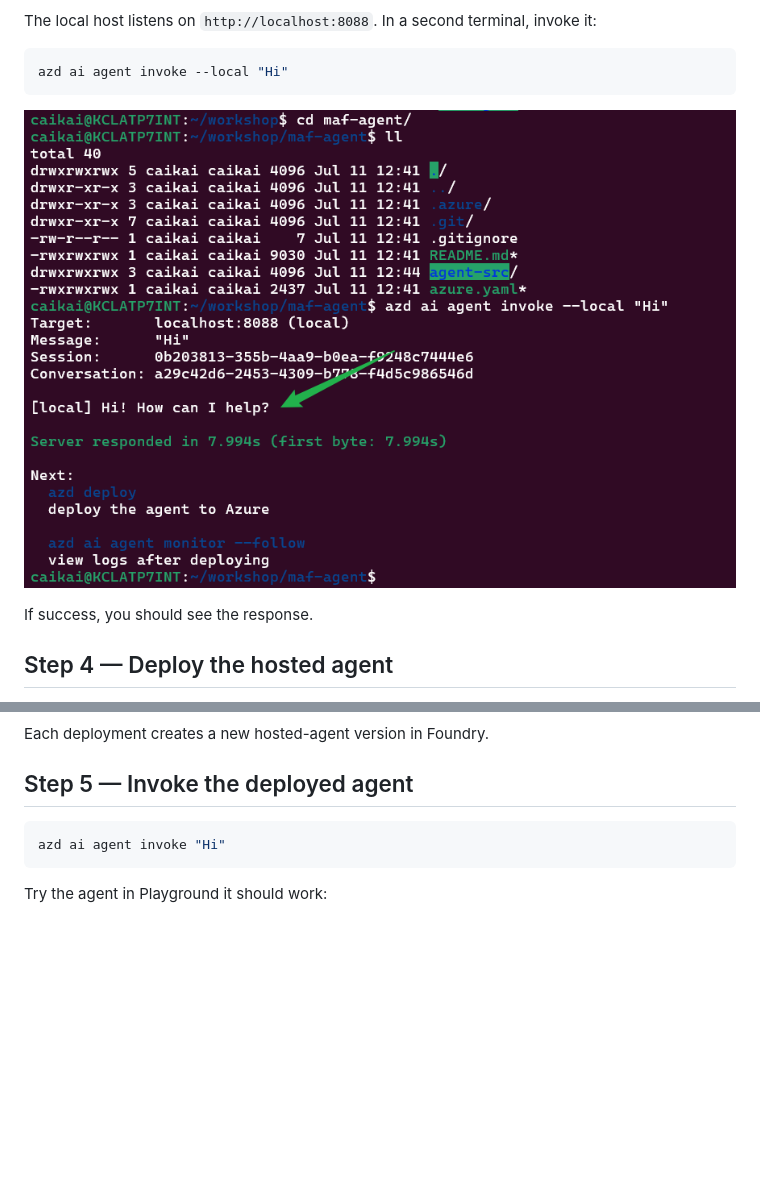
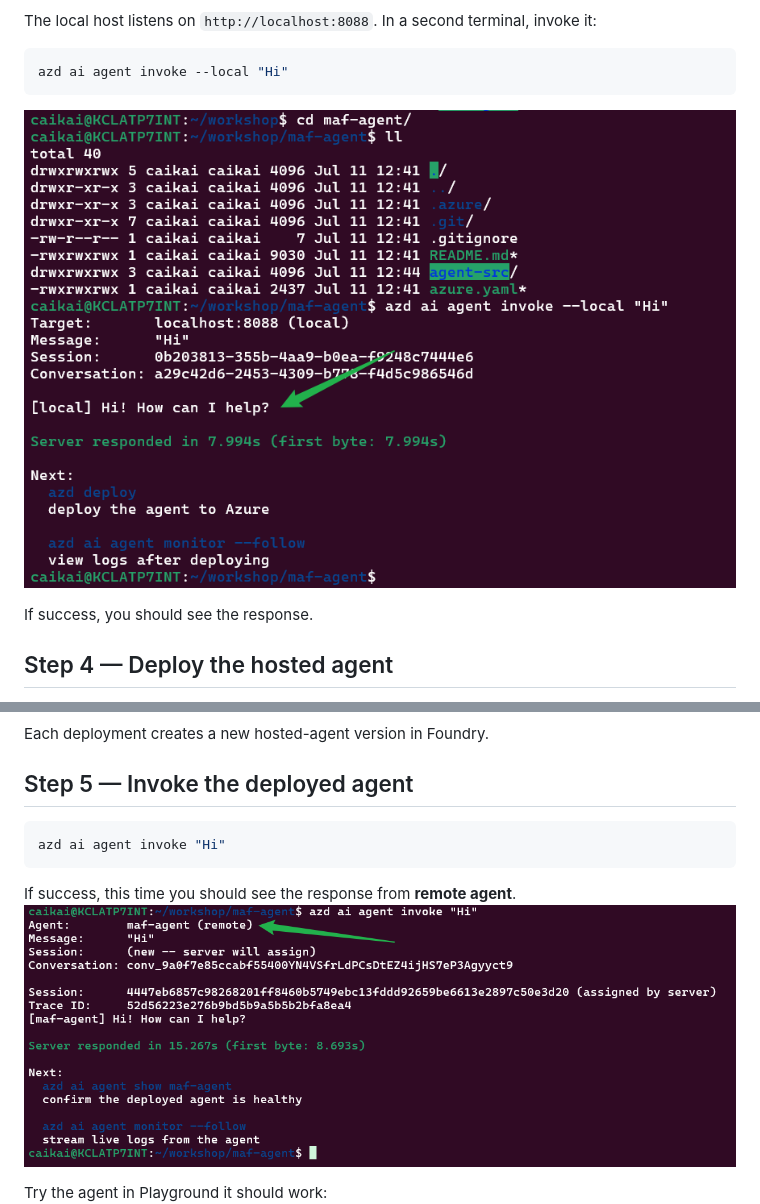
Before and after one commit to oxcp/ainotes, a Markdown page: agenthost/module-02/README.md, 2 parts joined by grey strips. Rendered like a GitHub page; pictures changed too: agenthost/pic/azd_ai_agent_invoke_remote.png (added); blank space fills up the shorter version.

Commit message:
Update README.md: Modify image references for local and remote agent invocation and add new images for clarity

````diff
--- a/agenthost/module-02/README.md
+++ b/agenthost/module-02/README.md
@@ -174,7 +174,7 @@ The local host listens on `http://localhost:8088`. In a second terminal, invoke
 ```bash
 azd ai agent invoke --local "Hi"
 ```
-![azd_ai_agent_invoke](../pic/azd_ai_agent_invoke.png)
+![azd_ai_agent_invoke_local](../pic/azd_ai_agent_invoke_local.png)
 
 If success, you should see the response.
 
@@ -200,6 +200,9 @@ Each deployment creates a new hosted-agent version in Foundry.
 ```bash
 azd ai agent invoke "Hi"
 ```
+If success, this time you should see the response from **remote agent**.
+![azd_ai_agent_invoke_remote](../pic/azd_ai_agent_invoke_remote.png)
+
 
 Try the agent in Playground it should work:
 ![azd_deployed_playground](../pic/azd_deployed_playground.png)
````
Also changed, not shown: agenthost/pic/azd_ai_agent_invoke_local.png (renamed from agenthost/pic/azd_ai_agent_invoke.png).
